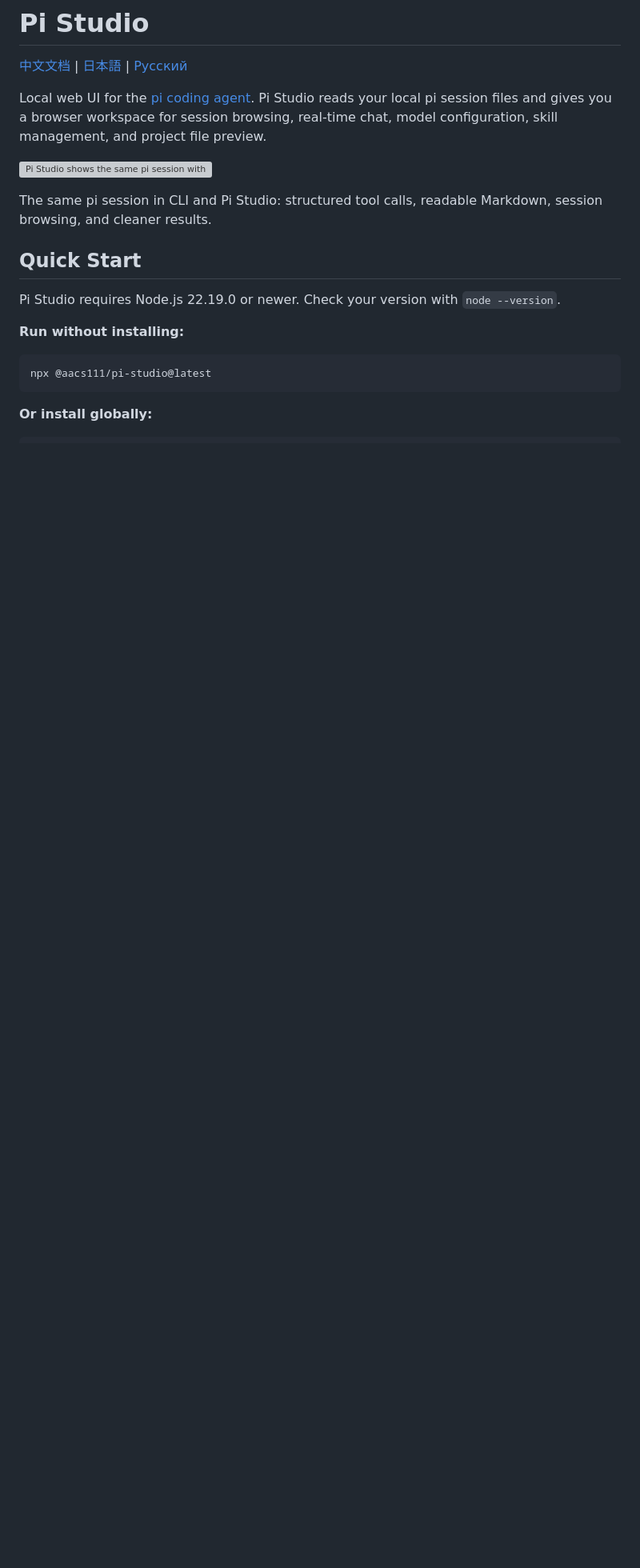
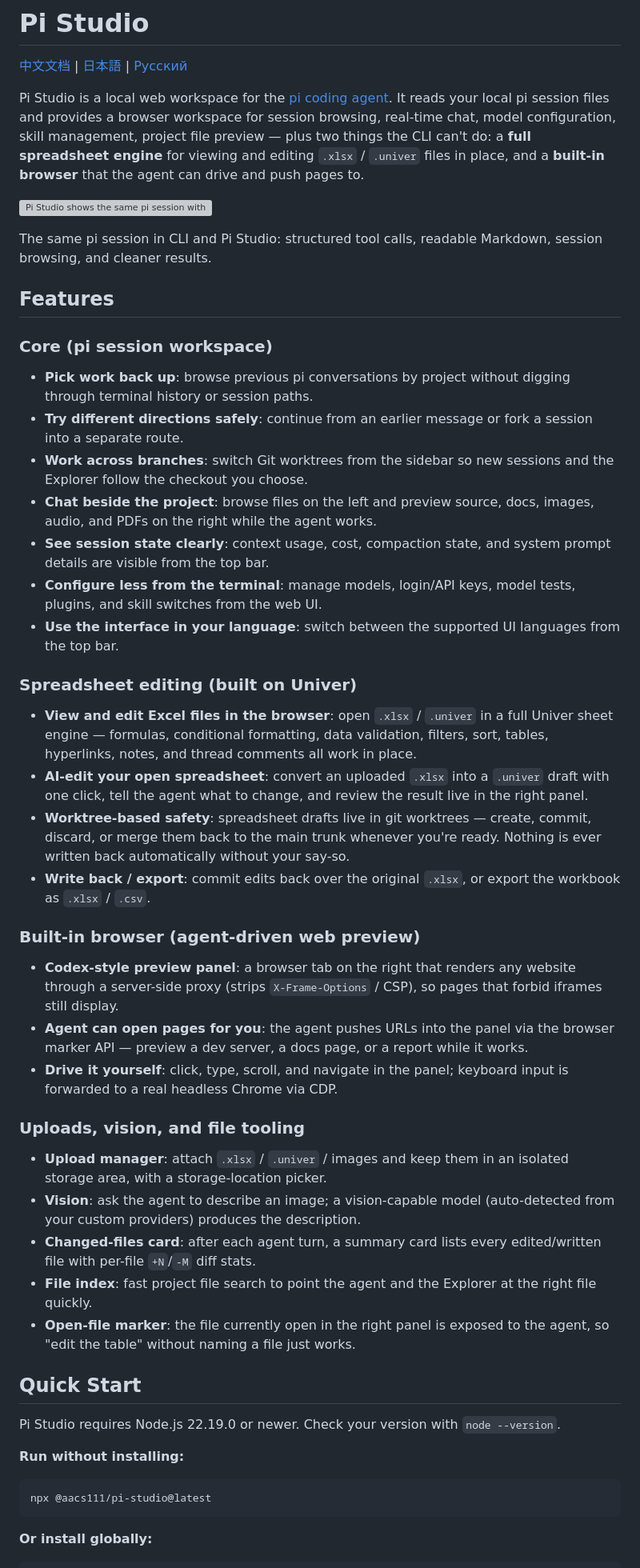
Before and after one commit to AACS111/pi-studio, a Markdown page: README.md, the part around one of its changes. Shown at 80% size. GitHub-like rendering; blank space fills up the shorter version; grey boxes are pictures that could not be loaded.

```diff
--- a/README.md
+++ b/README.md
@@ -2,11 +2,40 @@
 
 [中文文档](./README.zh-CN.md) | [日本語](./README.ja.md) | [Русский](./README.ru.md)
 
-Local web UI for the [pi coding agent](https://github.com/badlogic/pi-mono). Pi Studio reads your local pi session files and gives you a browser workspace for session browsing, real-time chat, model configuration, skill management, and project file preview.
+Pi Studio is a local web workspace for the [pi coding agent](https://github.com/badlogic/pi-mono). It reads your local pi session files and provides a browser workspace for session browsing, real-time chat, model configuration, skill management, project file preview — plus two things the CLI can't do: a **full spreadsheet engine** for viewing and editing `.xlsx` / `.univer` files in place, and a **built-in browser** that the agent can drive and push pages to.
 
 ![Pi Studio shows the same pi session with structured Markdown, tool calls, and project navigation beside the CLI](https://raw.githubusercontent.com/AACS111/pi-studio/main/docs/screenshot2.png)
 
 The same pi session in CLI and Pi Studio: structured tool calls, readable Markdown, session browsing, and cleaner results.
+
+## Features
+
+### Core (pi session workspace)
+- **Pick work back up**: browse previous pi conversations by project without digging through terminal history or session paths.
+- **Try different directions safely**: continue from an earlier message or fork a session into a separate route.
+- **Work across branches**: switch Git worktrees from the sidebar so new sessions and the Explorer follow the checkout you choose.
+- **Chat beside the project**: browse files on the left and preview source, docs, images, audio, and PDFs on the right while the agent works.
+- **See session state clearly**: context usage, cost, compaction state, and system prompt details are visible from the top bar.
+- **Configure less from the terminal**: manage models, login/API keys, model tests, plugins, and skill switches from the web UI.
+- **Use the interface in your language**: switch between the supported UI languages from the top bar.
+
+### Spreadsheet editing (built on Univer)
+- **View and edit Excel files in the browser**: open `.xlsx` / `.univer` in a full Univer sheet engine — formulas, conditional formatting, data validation, filters, sort, tables, hyperlinks, notes, and thread comments all work in place.
+- **AI-edit your open spreadsheet**: convert an uploaded `.xlsx` into a `.univer` draft with one click, tell the agent what to change, and review the result live in the right panel.
+- **Worktree-based safety**: spreadsheet drafts live in git worktrees — create, commit, discard, or merge them back to the main trunk whenever you're ready. Nothing is ever written back automatically without your say-so.
+- **Write back / export**: commit edits back over the original `.xlsx`, or export the workbook as `.xlsx` / `.csv`.
+
+### Built-in browser (agent-driven web preview)
+- **Codex-style preview panel**: a browser tab on the right that renders any website through a server-side proxy (strips `X-Frame-Options` / CSP), so pages that forbid iframes still display.
+- **Agent can open pages for you**: the agent pushes URLs into the panel via the browser marker API — preview a dev server, a docs page, or a report while it works.
+- **Drive it yourself**: click, type, scroll, and navigate in the panel; keyboard input is forwarded to a real headless Chrome via CDP.
+
+### Uploads, vision, and file tooling
+- **Upload manager**: attach `.xlsx` / `.univer` / images and keep them in an isolated storage area, with a storage-location picker.
+- **Vision**: ask the agent to describe an image; a vision-capable model (auto-detected from your custom providers) produces the description.
+- **Changed-files card**: after each agent turn, a summary card lists every edited/written file with per-file `+N`/`-M` diff stats.
+- **File index**: fast project file search to point the agent and the Explorer at the right file quickly.
+- **Open-file marker**: the file currently open in the right panel is exposed to the agent, so "edit the table" without naming a file just works.
 
 ## Quick Start
 
```
Also changed, not shown: other parts of README.md (+27 -21 lines).
